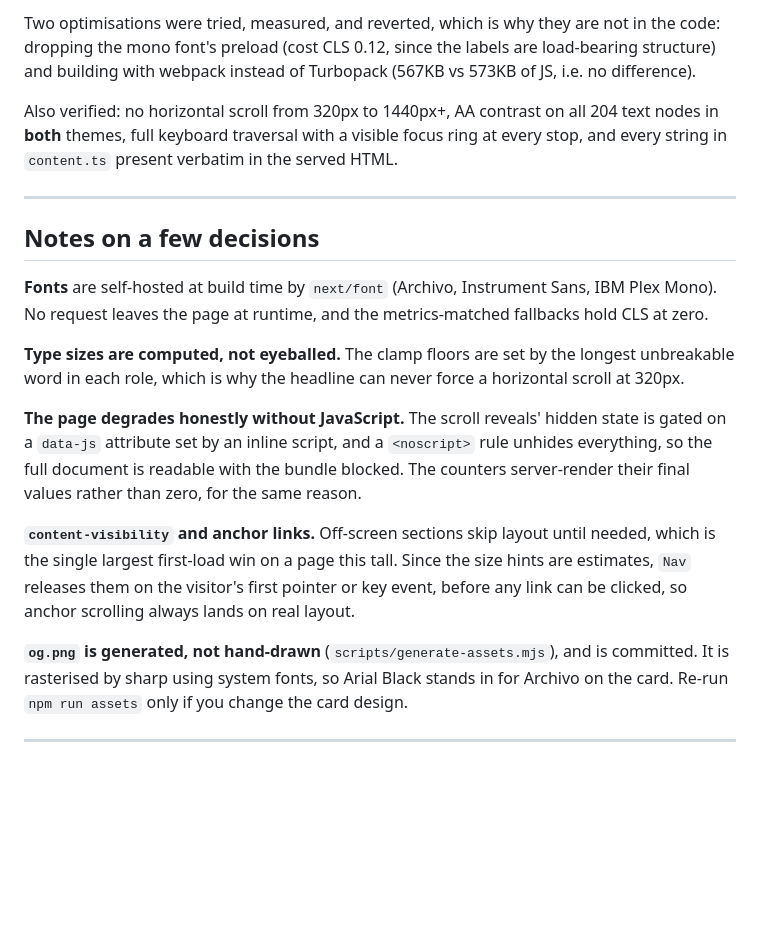
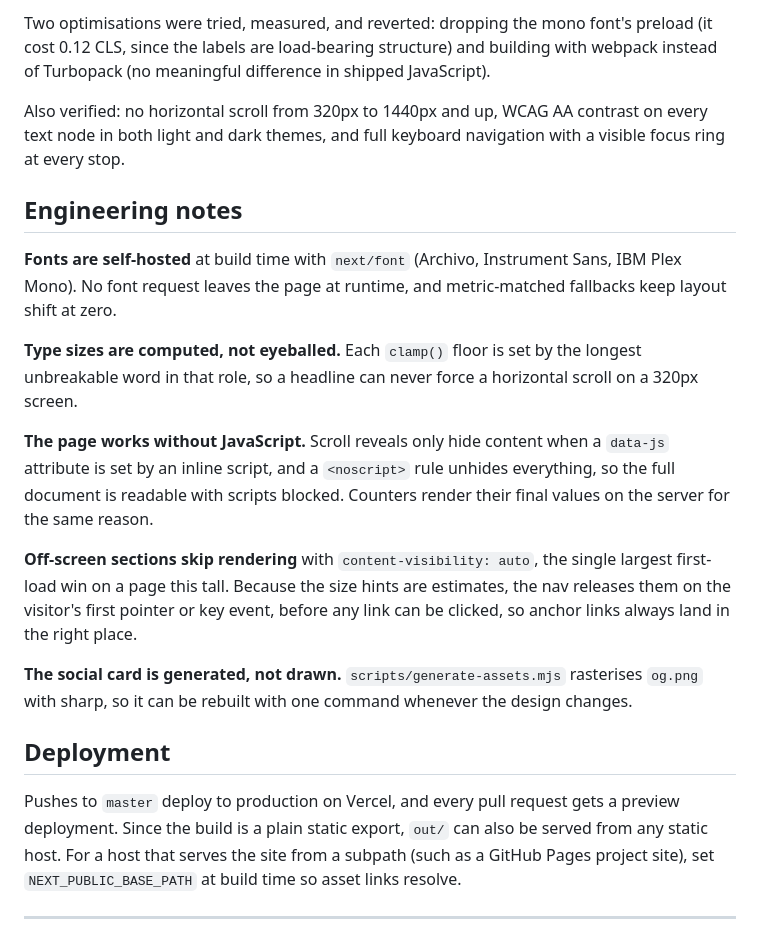
Before and after one commit to YoshwanPathipati/yoshwan-portfolio, a Markdown page: README.md, the part around one of its changes. GitHub-like rendering; blank space fills up the shorter version.

```diff
--- a/README.md
+++ b/README.md
@@ -160,35 +69,37 @@ hero canvas entirely was measured and moved it not at all.
 
-Two optimisations were tried, measured, and reverted, which is why they are not in the code: dropping
-the mono font's preload (cost CLS 0.12, since the labels are load-bearing structure) and building with
-webpack instead of Turbopack (567KB vs 573KB of JS, i.e. no difference).
+Two optimisations were tried, measured, and reverted: dropping the mono font's preload (it cost
+0.12 CLS, since the labels are load-bearing structure) and building with webpack instead of Turbopack
+(no meaningful difference in shipped JavaScript).
 
-Also verified: no horizontal scroll from 320px to 1440px+, AA contrast on all 204 text nodes in **both**
-themes, full keyboard traversal with a visible focus ring at every stop, and every string in
-`content.ts` present verbatim in the served HTML.
+Also verified: no horizontal scroll from 320px to 1440px and up, WCAG AA contrast on every text node in
+both light and dark themes, and full keyboard navigation with a visible focus ring at every stop.
 
----
+## Engineering notes
 
-## Notes on a few decisions
+**Fonts are self-hosted** at build time with `next/font` (Archivo, Instrument Sans, IBM Plex Mono). No
+font request leaves the page at runtime, and metric-matched fallbacks keep layout shift at zero.
 
-**Fonts** are self-hosted at build time by `next/font` (Archivo, Instrument Sans, IBM Plex Mono). No
-request leaves the page at runtime, and the metrics-matched fallbacks hold CLS at zero.
+**Type sizes are computed, not eyeballed.** Each `clamp()` floor is set by the longest unbreakable word
+in that role, so a headline can never force a horizontal scroll on a 320px screen.
 
-**Type sizes are computed, not eyeballed.** The clamp floors are set by the longest unbreakable word in
-each role, which is why the headline can never force a horizontal scroll at 320px.
+**The page works without JavaScript.** Scroll reveals only hide content when a `data-js` attribute is
+set by an inline script, and a `<noscript>` rule unhides everything, so the full document is readable
+with scripts blocked. Counters render their final values on the server for the same reason.
 
-**The page degrades honestly without JavaScript.** The scroll reveals' hidden state is gated on a
-`data-js` attribute set by an inline script, and a `<noscript>` rule unhides everything, so the full
-document is readable with the bundle blocked. The counters server-render their final values rather
-than zero, for the same reason.
+**Off-screen sections skip rendering** with `content-visibility: auto`, the single largest first-load
+win on a page this tall. Because the size hints are estimates, the nav releases them on the visitor's
+first pointer or key event, before any link can be clicked, so anchor links always land in the right
+place.
 
-**`content-visibility` and anchor links.** Off-screen sections skip layout until needed, which is the
-single largest first-load win on a page this tall. Since the size hints are estimates, `Nav` releases
-them on the visitor's first pointer or key event, before any link can be clicked, so anchor scrolling
-always lands on real layout.
+**The social card is generated, not drawn.** `scripts/generate-assets.mjs` rasterises `og.png` with
+sharp, so it can be rebuilt with one command whenever the design changes.
 
-**`og.png` is generated, not hand-drawn** (`scripts/generate-assets.mjs`), and is committed. It is
-rasterised by sharp using system fonts, so Arial Black stands in for Archivo on the card. Re-run
-`npm run assets` only if you change the card design.
+## Deployment
+
+Pushes to `master` deploy to production on Vercel, and every pull request gets a preview deployment.
+Since the build is a plain static export, `out/` can also be served from any static host. For a host
+that serves the site from a subpath (such as a GitHub Pages project site), set `NEXT_PUBLIC_BASE_PATH`
+at build time so asset links resolve.
 
 ---
 
```
Also changed, not shown: other parts of README.md (+46 -135 lines).
